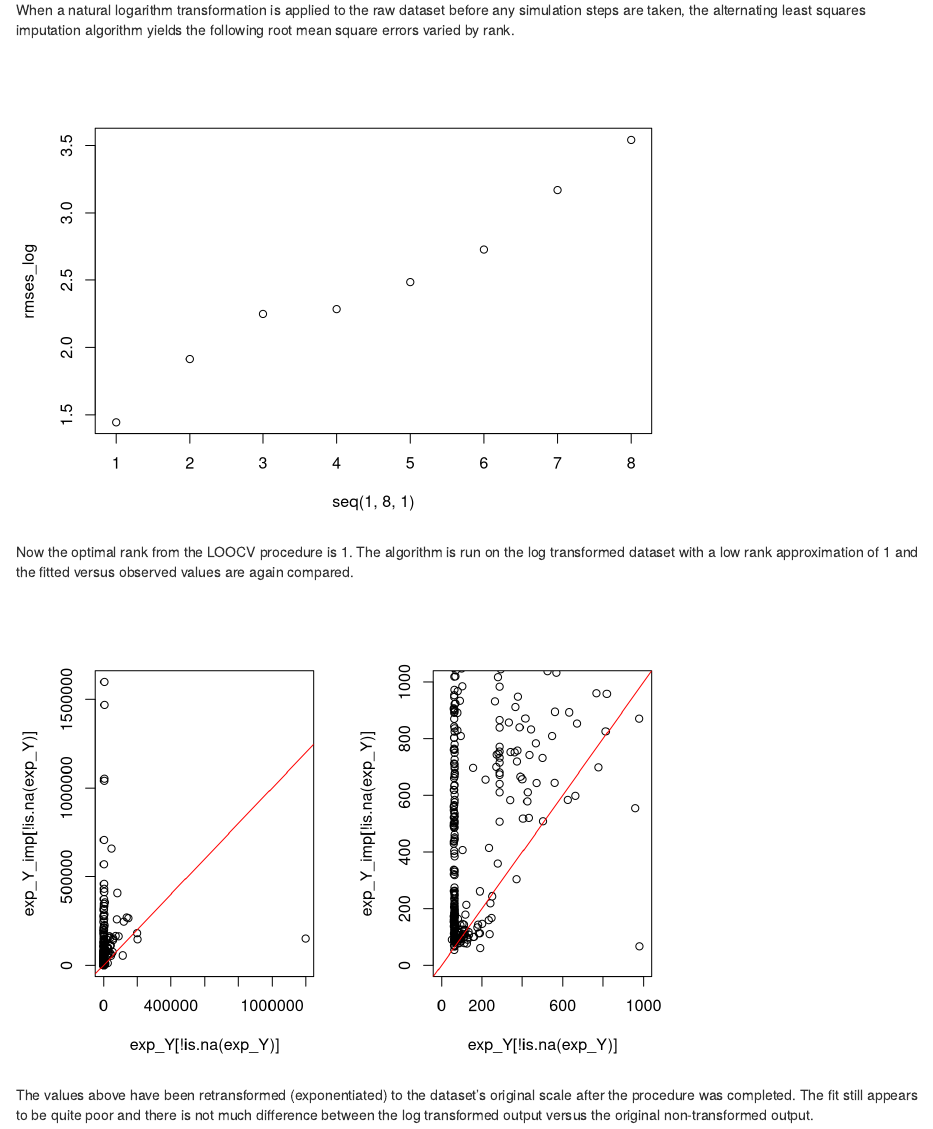
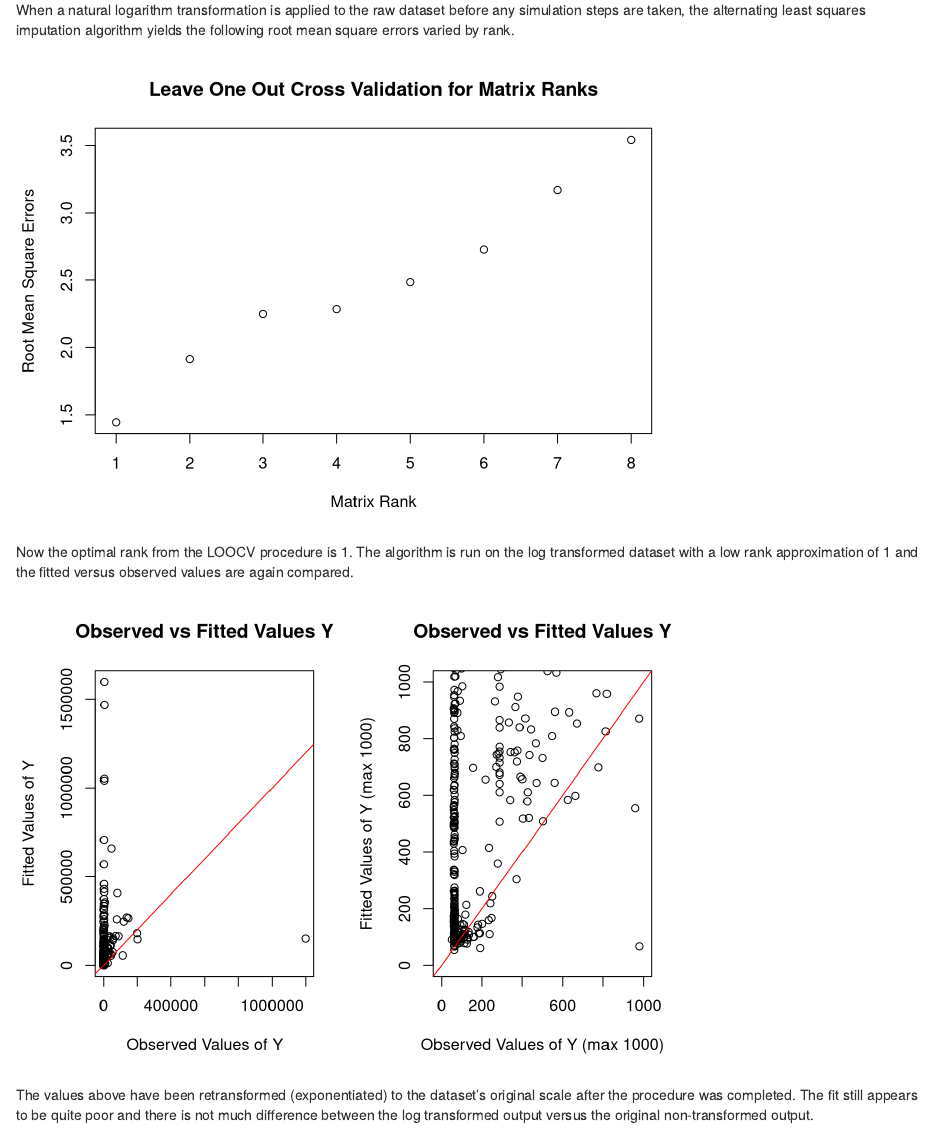
Before and after one commit to DukeStatSci/thesis-sp18-wu-anomalydet, an R Markdown document (index/03-als.Rmd): the page in a window 1100 px wide, from 4200 px down. Rendered offline with R 4.5, knitr and Pandoc, with nearby package versions; drawn as R Markdown's standard HTML page in place of the format the file asks for.

Commit message:
update defense version

````diff
--- a/index/03-als.Rmd
+++ b/index/03-als.Rmd
@@ -313,7 +313,8 @@ Y = readRDS("data/log_src_byte_Y.rds")
 # [1] 3.541428
 rmses_log = c(1.444161,1.913014, 2.249744, 2.285776,
               2.483833, 2.72687,3.167227, 3.541428)
-plot (seq(1,8,1), rmses_log)
+plot (seq(1,8,1), rmses_log,xlab = "Matrix Rank", ylab = "Root Mean Square Errors",
+      main = "Leave One Out Cross Validation for Matrix Ranks")
 ```
 
 Now the optimal rank from the LOOCV procedure is 1. The algorithm is run on the log transformed dataset with a low rank approximation of 1 and the fitted versus observed values are again compared.
@@ -323,10 +324,12 @@ Y_imputed = matrix_complete(250, 1, nrow(Y), ncol(Y), Y, M)
 par(mfrow = c(1,2))
 exp_Y = exp(Y)
 exp_Y_imp = exp(Y_imputed)
-plot(exp_Y[!is.na(exp_Y)], exp_Y_imp[!is.na(exp_Y)])
+plot(exp_Y[!is.na(exp_Y)], exp_Y_imp[!is.na(exp_Y)], xlab = "Observed Values of Y",
+     ylab = "Fitted Values of Y", main = "Observed vs Fitted Values Y")
 abline(0,1, col = "red")
 plot(exp_Y[!is.na(exp_Y)], exp_Y_imp[!is.na(exp_Y)],
-     xlim = c(0,1000), ylim = c(0,1000))
+     xlim = c(0,1000), ylim = c(0,1000), xlab = "Observed Values of Y (max 1000)", ylab = "Fitted Values of Y (max 1000)",
+     main = "Observed vs Fitted Values Y")
 abline(0,1, col = "red")
 ```
 
````
Also changed, not shown: index/05-tensor.Rmd (+5 -1 lines), 2 other files.
